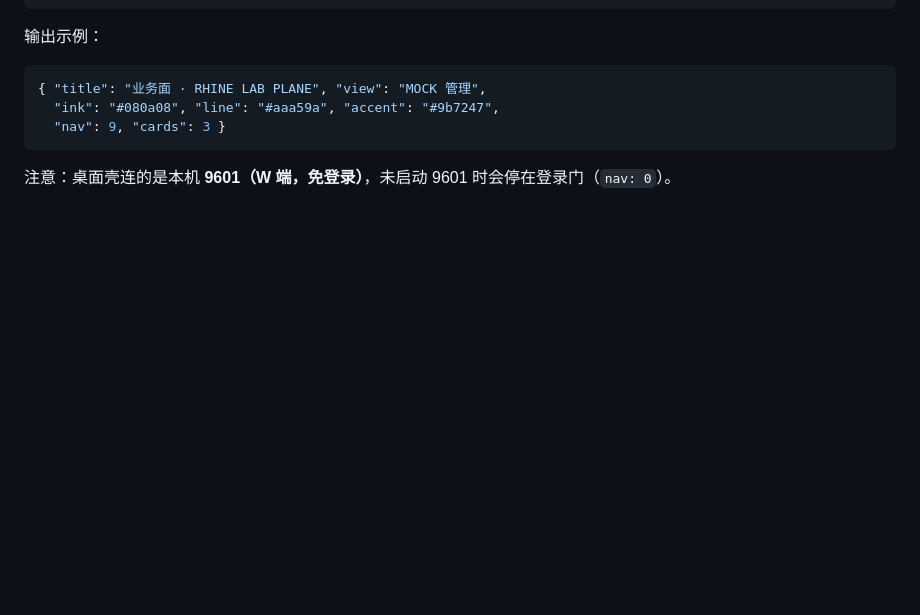
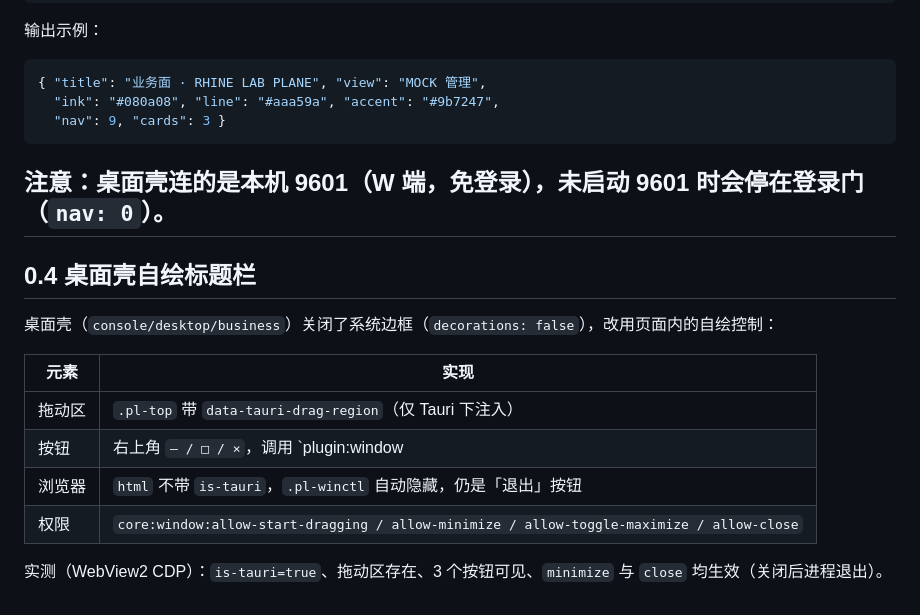
Before and after one commit to zhangpengyu1123/server-mock-web, a Markdown page: console/docs/business-plane-manual.md, the part around the change. Drawn GitHub-style; blank space fills up the shorter version.

````diff
--- a/console/docs/business-plane-manual.md
+++ b/console/docs/business-plane-manual.md
@@ -311,3 +311,17 @@ node console/scripts/check-desktop.mjs
 ```
 
 注意：桌面壳连的是本机 **9601（W 端，免登录）**，未启动 9601 时会停在登录门（`nav: 0`）。
+---
+
+## 0.4 桌面壳自绘标题栏
+
+桌面壳（`console/desktop/business`）关闭了系统边框（`decorations: false`），改用页面内的自绘控制：
+
+| 元素 | 实现 |
+|---|---|
+| 拖动区 | `.pl-top` 带 `data-tauri-drag-region`（仅 Tauri 下注入） |
+| 按钮 | 右上角 `— / □ / ×`，调用 `plugin:window|minimize / toggle_maximize / close` |
+| 浏览器 | `html` 不带 `is-tauri`，`.pl-winctl` 自动隐藏，仍是「退出」按钮 |
+| 权限 | `core:window:allow-start-dragging / allow-minimize / allow-toggle-maximize / allow-close` |
+
+实测（WebView2 CDP）：`is-tauri=true`、拖动区存在、3 个按钮可见、`minimize` 与 `close` 均生效（关闭后进程退出）。
````
Also changed, not shown: browser-after-titlebar.png (added), desktop-titlebar.png (added), 10 other files.
